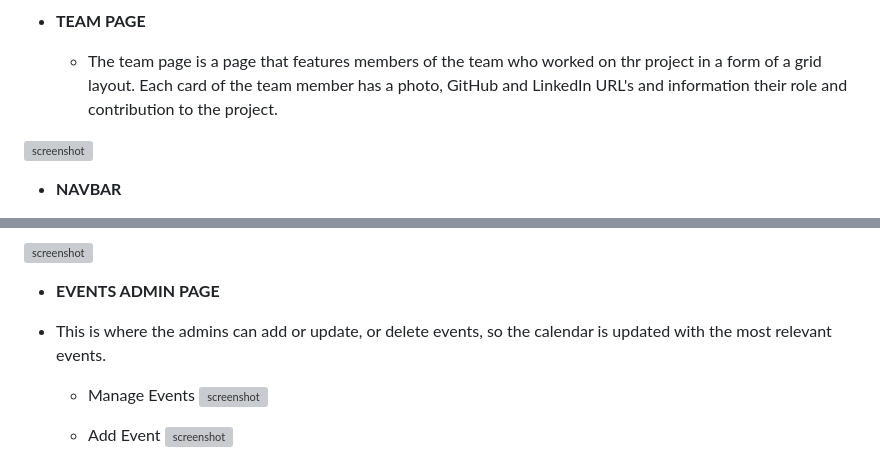
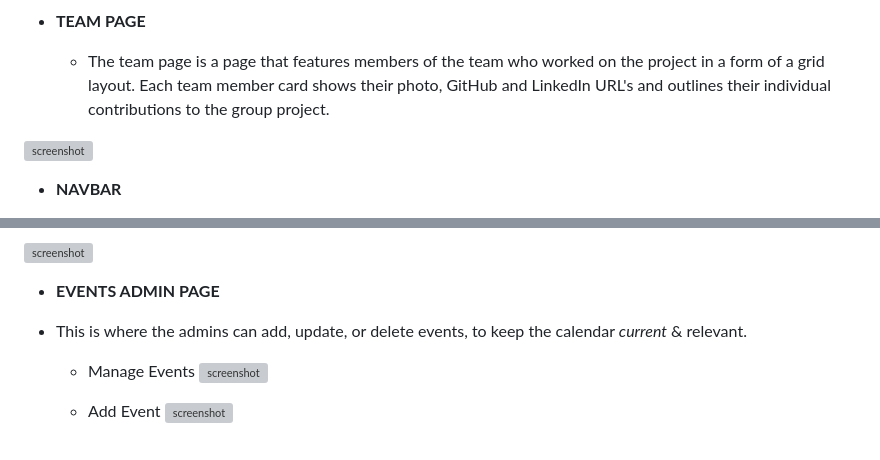
Before and after one commit to hannahro15/July24Hackathon-United-Events, a Markdown page: README.md, 2 parts joined by grey strips. GitHub-like rendering; grey boxes are pictures that could not be loaded.

```diff
--- a/README.md
+++ b/README.md
@@ -149,7 +152,7 @@ We've used [Balsamiq](https://balsamiq.com/wireframes) to design our site wirefr
 
 - **TEAM PAGE**
 
-    - The team page is a page that features members of the team who worked on thr project in a form of a grid layout. Each card of the team member has a photo, GitHub and LinkedIn URL's and information their role and contribution to the project.
+    - The team page is a page that features members of the team who worked on the project in a form of a grid layout. Each team member card shows their photo, GitHub and LinkedIn URL's and outlines their individual contributions to the group project.
 
 ![screenshot](documentation/other-images/team-page-screenshot.png)
 
@@ -172,7 +175,7 @@ We've used [Balsamiq](https://balsamiq.com/wireframes) to design our site wirefr
 
 - **EVENTS ADMIN PAGE**
 
-- This is where the admins can add or update, or delete events, so the calendar is updated with the most relevant events.
+- This is where the admins can add, update, or delete events, to keep the calendar *current* & relevant.
 
     - Manage Events
     ![screenshot](documentation/other-images/event-management.png)
```
Also changed, not shown: other parts of README.md (+12 -9 lines).
